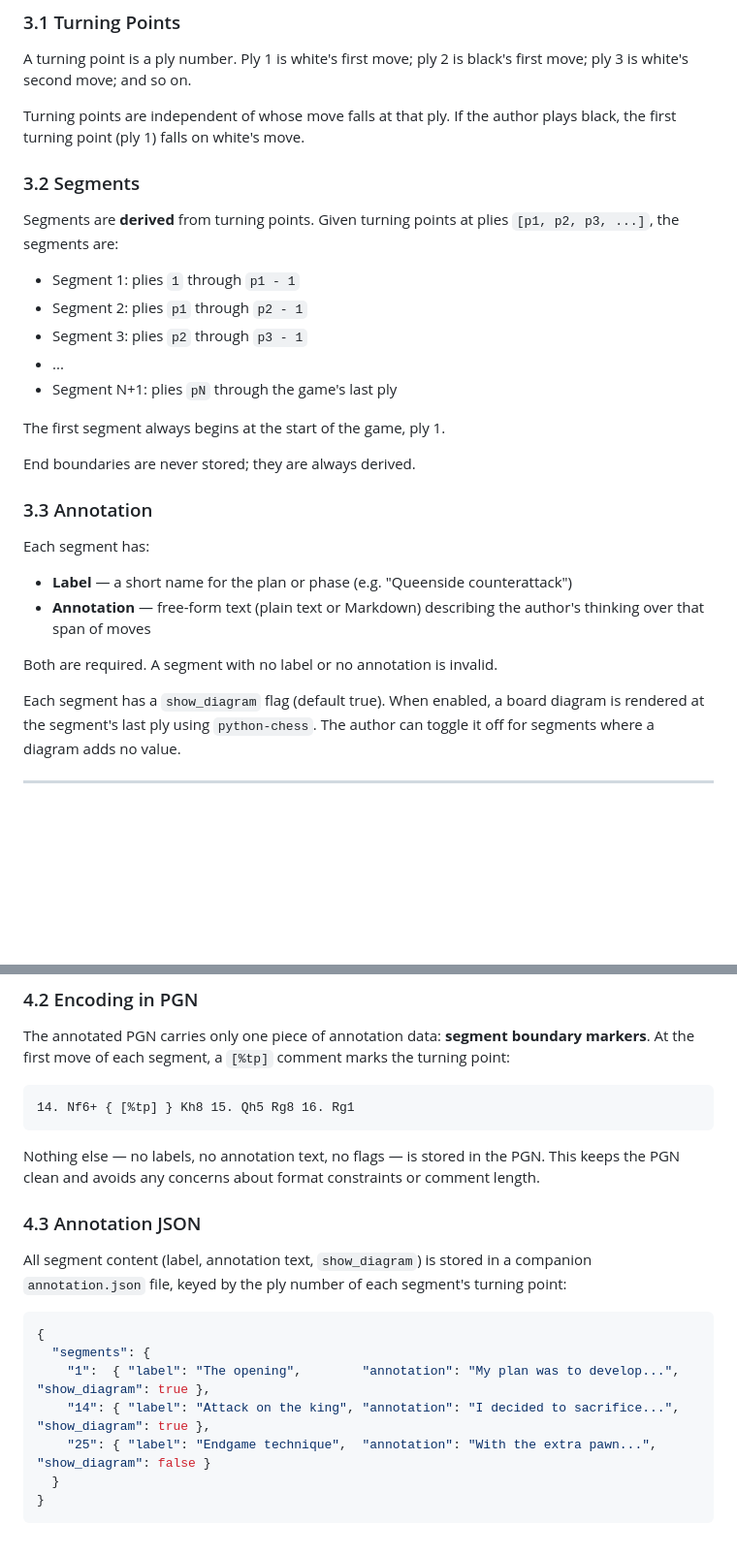
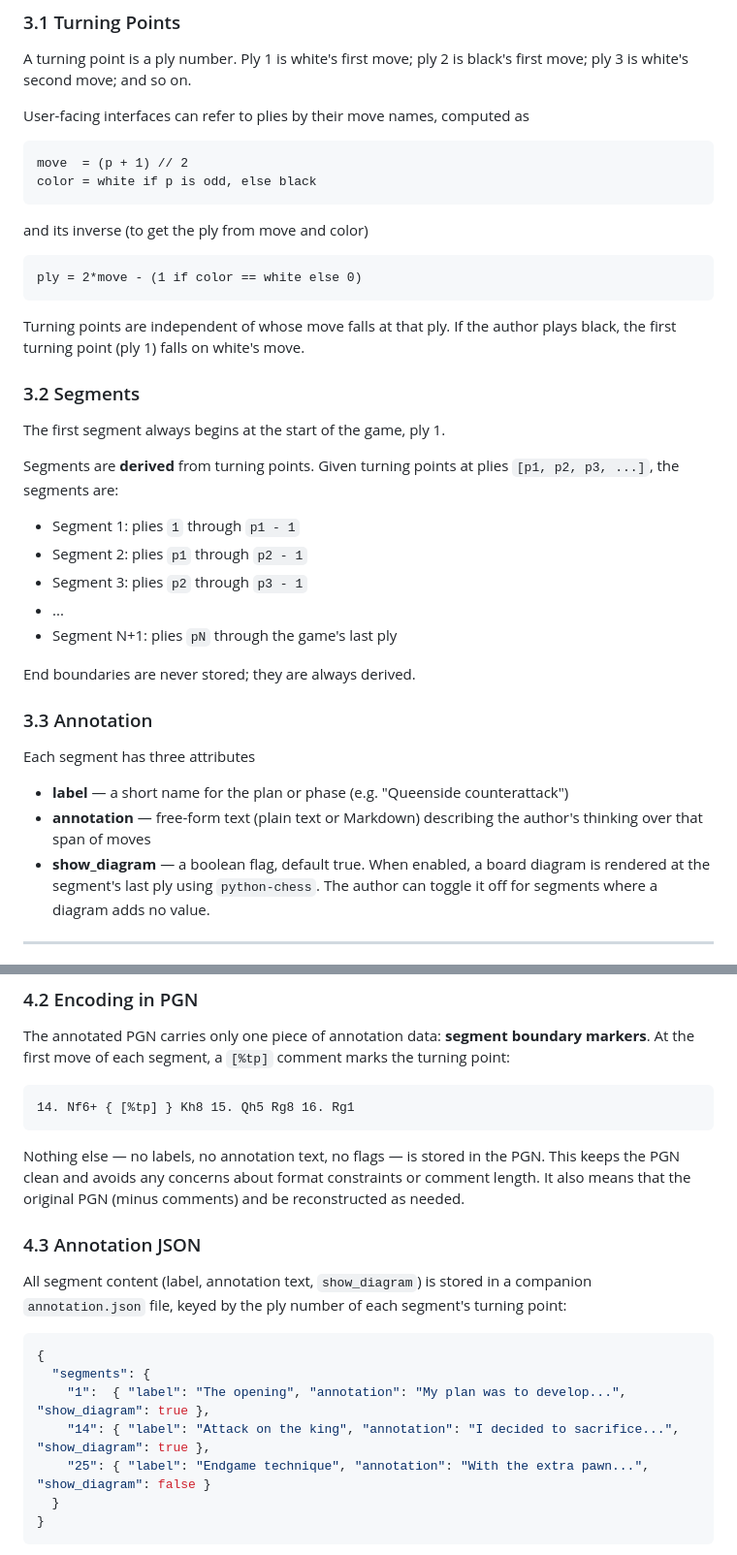
Before and after one commit to philhanna/chess-annotator, a Markdown page: docs/design.md, 2 parts joined by grey strips. Shown at 97% size. Drawn GitHub-style; blank space fills up the shorter version.

Commit message:
Updated design doc

````diff
--- a/docs/design.md
+++ b/docs/design.md
@@ -40,10 +40,22 @@ of the segment — a retrospective summary of what happened.
 A turning point is a ply number. Ply 1 is white's first move; ply 2 is
 black's first move; ply 3 is white's second move; and so on.
 
+User-facing interfaces can refer to plies by their move names, computed as
+```
+move  = (p + 1) // 2
+color = white if p is odd, else black
+```
+and its inverse (to get the ply from move and color)
+```
+ply = 2*move - (1 if color == white else 0)
+```
+
 Turning points are independent of whose move falls at that ply. If the author
 plays black, the first turning point (ply 1) falls on white's move.
 
 ### 3.2 Segments
+
+The first segment always begins at the start of the game, ply 1.
 
 Segments are **derived** from turning points. Given turning points at plies
 `[p1, p2, p3, ...]`, the segments are:
@@ -54,21 +66,16 @@ Segments are **derived** from turning points. Given turning points at plies
 - ...
 - Segment N+1: plies `pN` through the game's last ply
 
-The first segment always begins at the start of the game, ply 1.
-
 End boundaries are never stored; they are always derived.
 
 ### 3.3 Annotation
 
-Each segment has:
+Each segment has three attributes
 
-- **Label** — a short name for the plan or phase (e.g. "Queenside counterattack")
-- **Annotation** — free-form text (plain text or Markdown) describing the
+- **label** — a short name for the plan or phase (e.g. "Queenside counterattack")
+- **annotation** — free-form text (plain text or Markdown) describing the
   author's thinking over that span of moves
-
-Both are required. A segment with no label or no annotation is invalid.
-
-Each segment has a `show_diagram` flag (default true). When enabled, a
+- **show_diagram** — a boolean flag, default true. When enabled, a
 board diagram is rendered at the segment's last ply using `python-chess`.
 The author can toggle it off for segments where a diagram adds no value.
 
@@ -97,7 +104,8 @@ marks the turning point:
 
 Nothing else — no labels, no annotation text, no flags — is stored in the
 PGN. This keeps the PGN clean and avoids any concerns about format
-constraints or comment length.
+constraints or comment length.  It also means that the original PGN
+(minus comments) and be reconstructed as needed.
 
 ### 4.3 Annotation JSON
 
@@ -108,9 +116,9 @@ segment's turning point:
 ```json
 {
   "segments": {
-    "1":  { "label": "The opening",        "annotation": "My plan was to develop...", "show_diagram": true },
+    "1":  { "label": "The opening", "annotation": "My plan was to develop...", "show_diagram": true },
     "14": { "label": "Attack on the king", "annotation": "I decided to sacrifice...", "show_diagram": true },
-    "25": { "label": "Endgame technique",  "annotation": "With the extra pawn...",    "show_diagram": false }
+    "25": { "label": "Endgame technique", "annotation": "With the extra pawn...",    "show_diagram": false }
   }
 }
 ```
````
